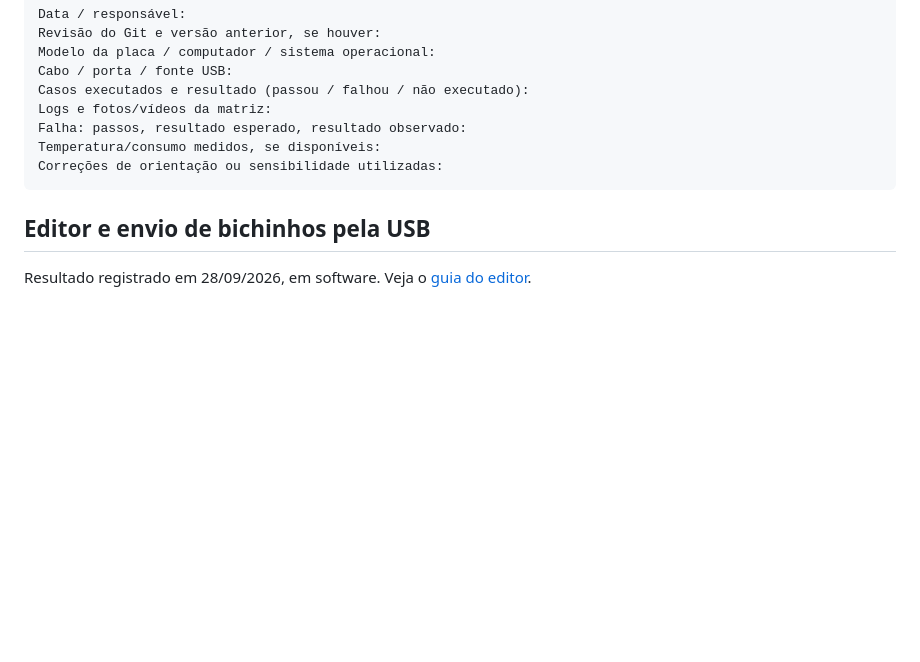
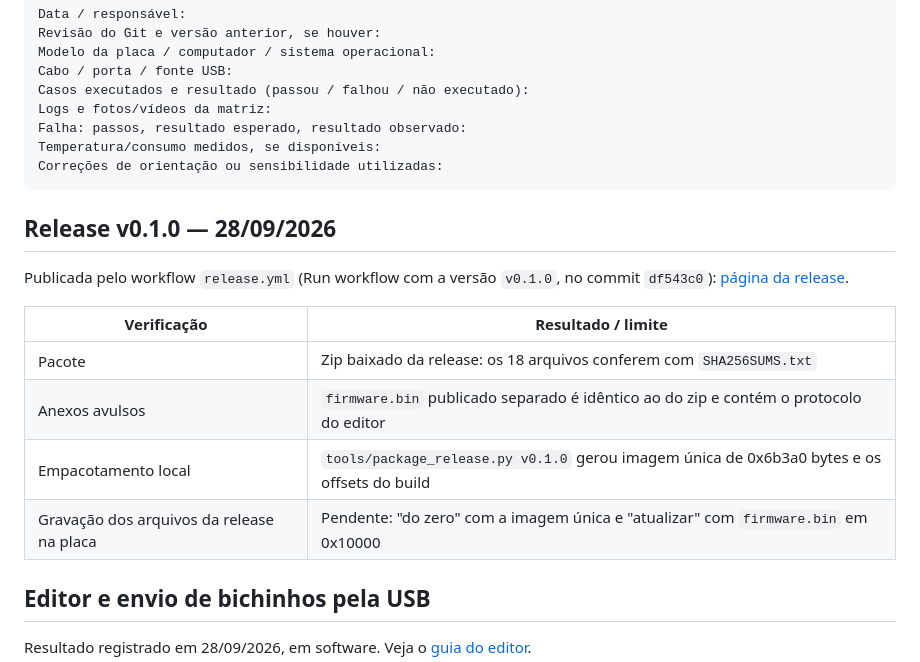
Before and after one commit to pantojinho/PixelGotchi, a Markdown page: docs/TESTES.md, the part around the change. Rendered like a GitHub page; blank space fills up the shorter version.

Commit message:
Registra a verificacao da release v0.1.0 em TESTES.md
Co-Authored-By: Claude Opus 5.5 <noreply@anthropic.com>
Claude-Session: https://claude.ai/code/session_01Tg2VckJBdLCA2AP77d8BL3

````diff
--- a/docs/TESTES.md
+++ b/docs/TESTES.md
@@ -247,6 +247,18 @@ Temperatura/consumo medidos, se disponíveis:
 Correções de orientação ou sensibilidade utilizadas:
 ```
 
+## Release v0.1.0 — 28/09/2026
+
+Publicada pelo workflow `release.yml` (Run workflow com a versão `v0.1.0`, no
+commit `df543c0`): [página da release](https://github.com/pantojinho/PixelGotchi/releases/tag/v0.1.0).
+
+| Verificação | Resultado / limite |
+|---|---|
+| Pacote | Zip baixado da release: os 18 arquivos conferem com `SHA256SUMS.txt` |
+| Anexos avulsos | `firmware.bin` publicado separado é idêntico ao do zip e contém o protocolo do editor |
+| Empacotamento local | `tools/package_release.py v0.1.0` gerou imagem única de 0x6b3a0 bytes e os offsets do build |
+| Gravação dos arquivos da release na placa | Pendente: "do zero" com a imagem única e "atualizar" com `firmware.bin` em 0x10000 |
+
 ## Editor e envio de bichinhos pela USB
 
 Resultado registrado em 28/09/2026, em software. Veja o [guia do editor](EDITOR.md).
````
